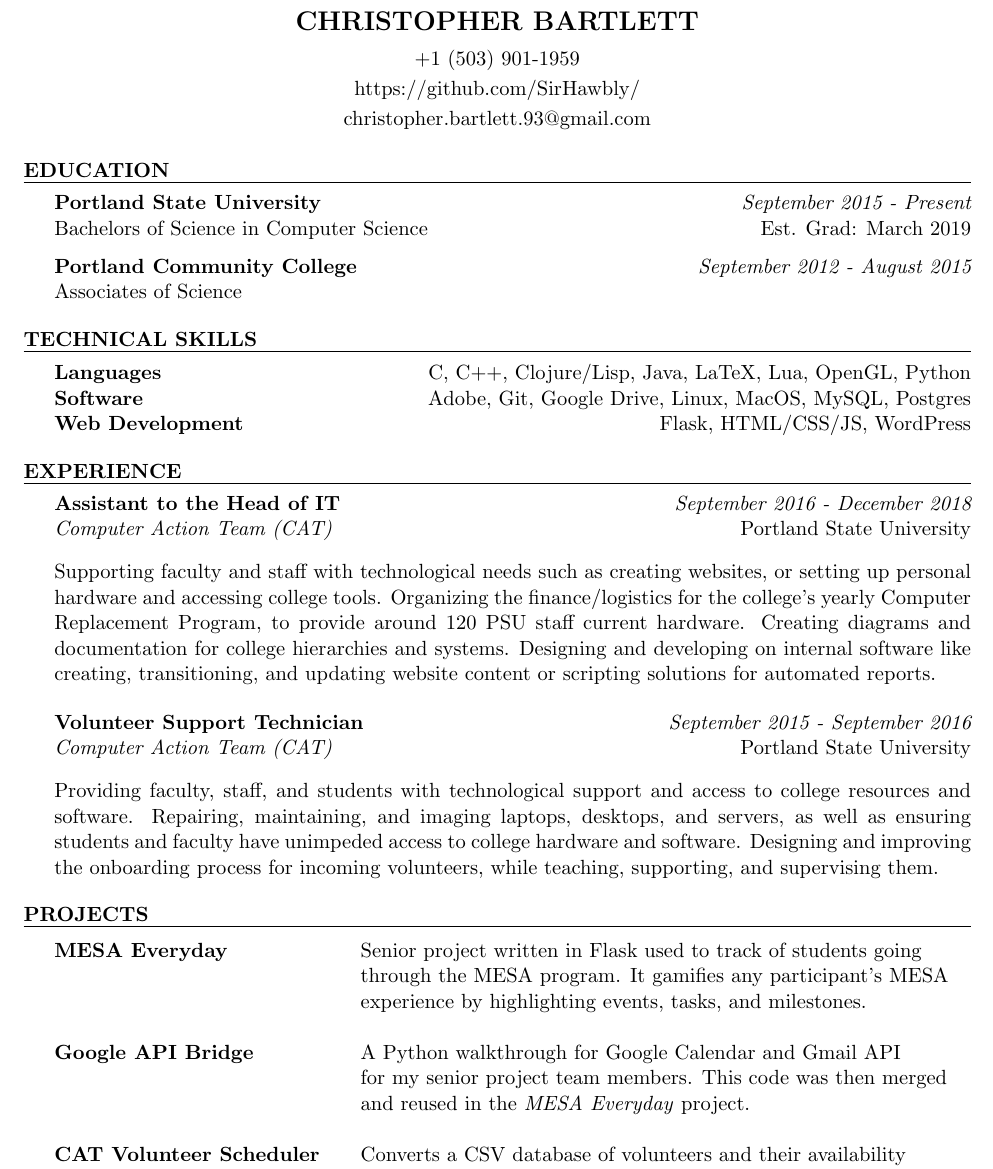
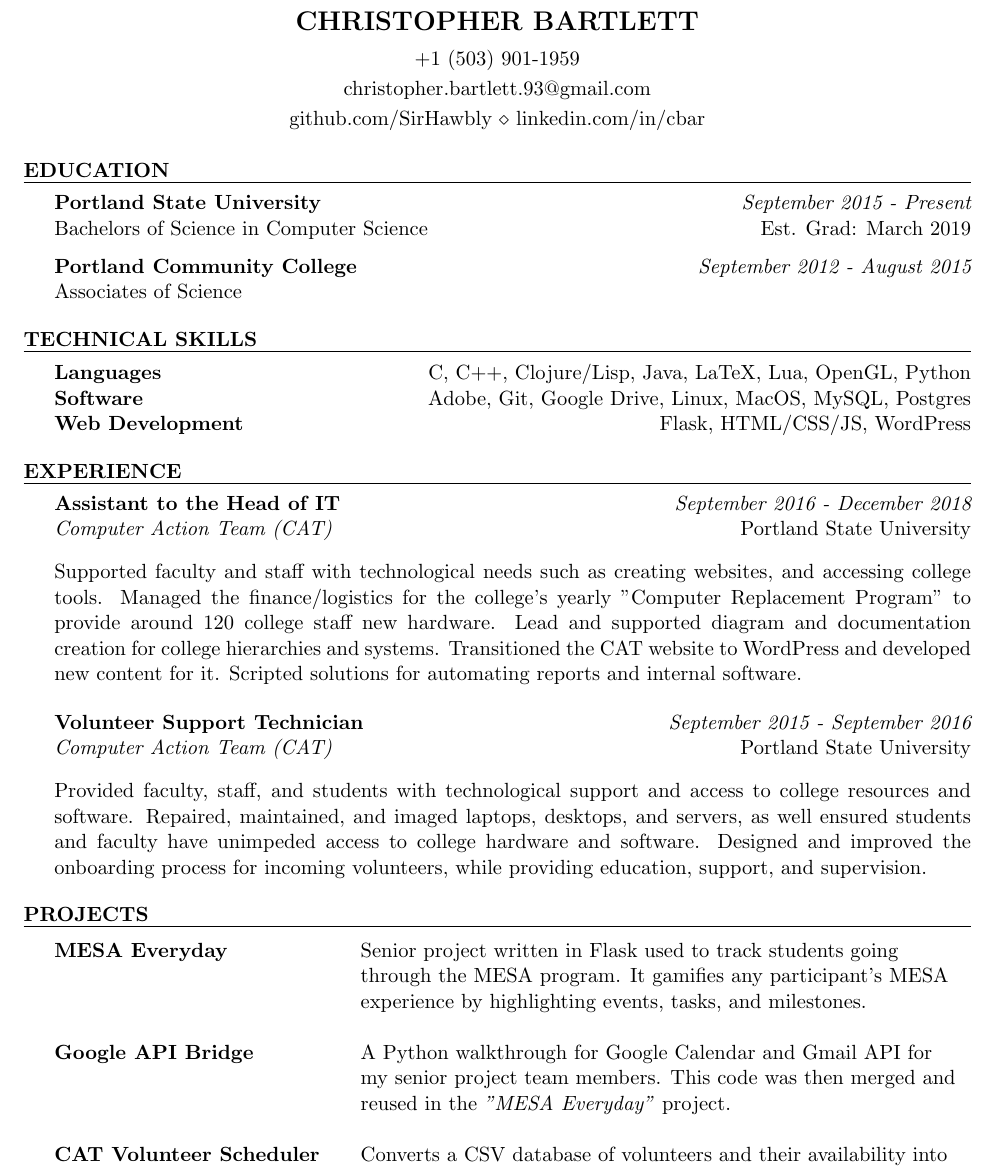
Before and after one commit to SirHawbly/Resume, a LaTeX CV (main.tex): part of the page, cut so that both start at the same text. Compiled offline with pdfLaTeX.

Commit message:
Updated resume wording and contact info.

```diff
--- a/main.tex
+++ b/main.tex
@@ -27,8 +27,8 @@
 \newcommand{\itab}[1]{\hspace{0em}\rlap{#1}}
 
 \name{Christopher Bartlett} % Your name
-\address{https://github.com/SirHawbly/}
 \address{christopher.bartlett.93@gmail.com}
+\address{github.com/SirHawbly \\ linkedin.com/in/cbar}
 \address{+1 (503) 901-1959}
 
 \begin{document}
@@ -75,7 +69,7 @@
     {Assistant to the Head of IT}{September 2016 - December 2018}
     {Computer Action Team (CAT)}{Portland State University}
 
-Supporting faculty and staff with technological needs such as creating websites, or setting up personal hardware and accessing college tools. Organizing the finance/logistics for the college's yearly Computer Replacement Program, to provide around 120 PSU staff current hardware. Creating diagrams and documentation for college hierarchies and systems. Designing and developing on internal software like creating, transitioning, and updating website content or scripting solutions for automated reports.
+Supported faculty and staff with technological needs such as creating websites, and accessing college tools. Managed the finance/logistics for the college's yearly "Computer Replacement Program" to provide around 120 college staff new hardware. Lead and supported diagram and documentation creation for college hierarchies and systems. Transitioned the CAT website to WordPress and developed new content for it. Scripted solutions for automating reports and internal software.
 
 \end{sSubsection}
 
@@ -85,7 +79,7 @@ Supporting faculty and staff with technological needs such as creating websites,
     {Volunteer Support Technician}{September 2015 - September 2016}
     {Computer Action Team (CAT)}{Portland State University}
 
-Providing faculty, staff, and students with technological support and access to college resources and software. Repairing, maintaining, and imaging laptops, desktops, and servers, as well as ensuring students and faculty have unimpeded access to college hardware and software. Designing and improving the onboarding process for incoming volunteers, while teaching, supporting, and supervising them.
+Provided faculty, staff, and students with technological support and access to college resources and software. Repaired, maintained, and imaged laptops, desktops, and servers, as well ensured students and faculty have unimpeded access to college hardware and software. Designed and improved the onboarding process for incoming volunteers, while providing education, support, and supervision.
 
 \end{sSubsection}
 
@@ -100,21 +94,21 @@ Providing faculty, staff, and students with technological support and access to
 \begin{tabular}{ @{} >{\bfseries}l @{\quad\quad}l }
 
 MESA Everyday
-    & Senior project written in Flask used to track of students going \\
+    & Senior project written in Flask used to track students going \\
     & through the MESA program. It gamifies any participant's MESA \\
     & experience by highlighting events, tasks, and milestones. \\
     & \\
 
 Google API Bridge
-    & A Python walkthrough for Google Calendar and Gmail API \\
-    & for my senior project team members. This code was then merged \\
-    & and reused in the \textit{MESA Everyday} project. \\
+    & A Python walkthrough for Google Calendar and Gmail API for \\
+    & my senior project team members. This code was then merged and \\
+    & reused in the \textit{"MESA Everyday"} project. \\
     & \\
 
 CAT Volunteer Scheduler
-    & Converts a CSV database of volunteers and their availability \\
-    & into a JSON "Schedule" object. Was heavily used as a parser \\
-    & for the CAT's internal scheduling systems. \\
+    & Converts a CSV database of volunteers and their availability into \\
+    & a JSON "Schedule" object. Was heavily used as a parser for the \\
+    & CAT's internal scheduling systems. \\
     & \\
 
 Moodle Status Lookup
```
Also changed, not shown: Resume_Feb3_2019.pdf (added), main.tex (11 more changed lines).
